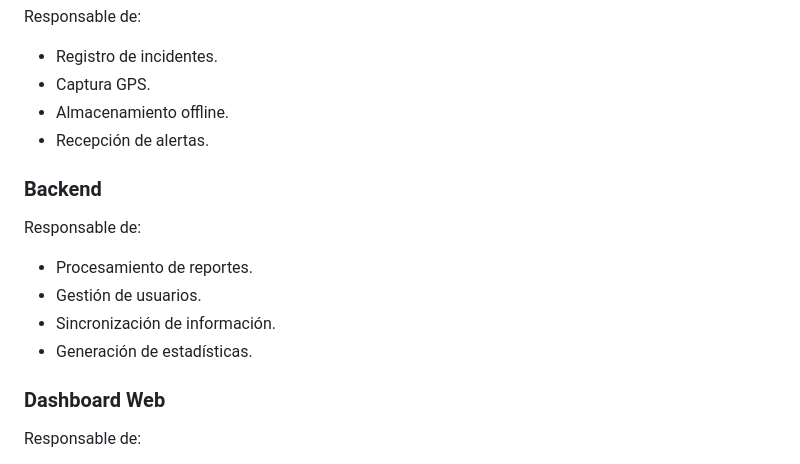
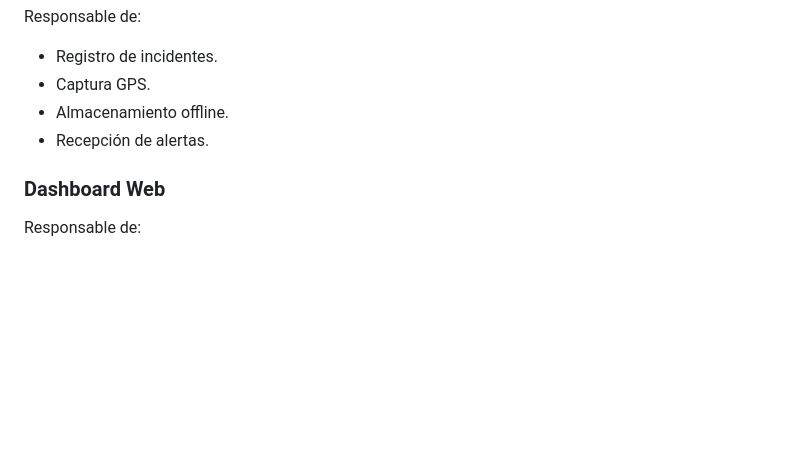
Before and after one commit to Meilyn1ynn/YakuAlarma-Repository, a Markdown page: README.md, the part around the change. GitHub-like rendering; blank space fills up the shorter version.

```diff
--- a/README.md
+++ b/README.md
@@ -105,15 +105,6 @@ Responsable de:
 * Almacenamiento offline.
 * Recepción de alertas.
 
-### Backend
-
-Responsable de:
-
-* Procesamiento de reportes.
-* Gestión de usuarios.
-* Sincronización de información.
-* Generación de estadísticas.
-
 ### Dashboard Web
 
 Responsable de:
```
